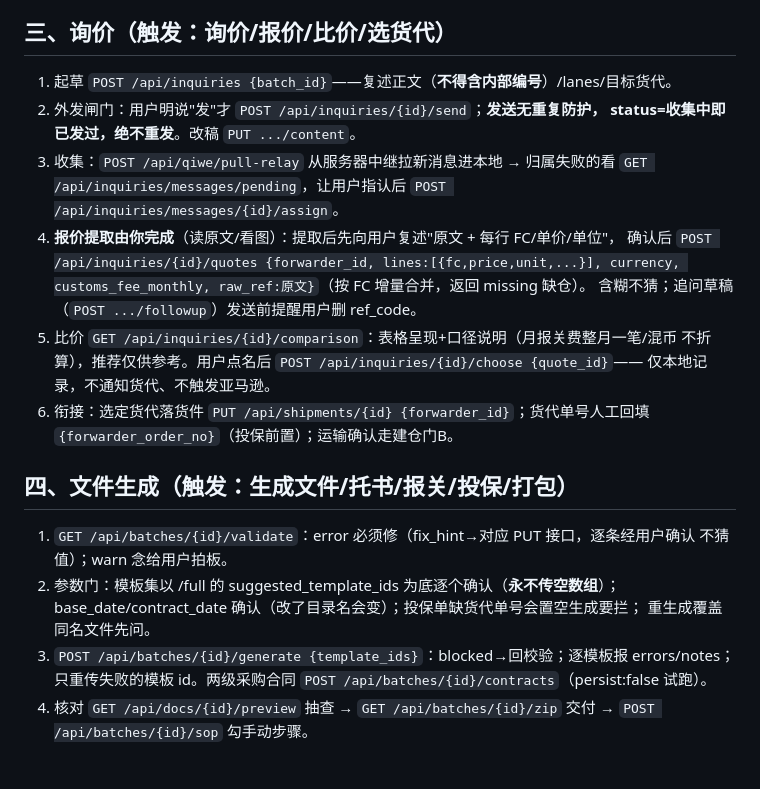
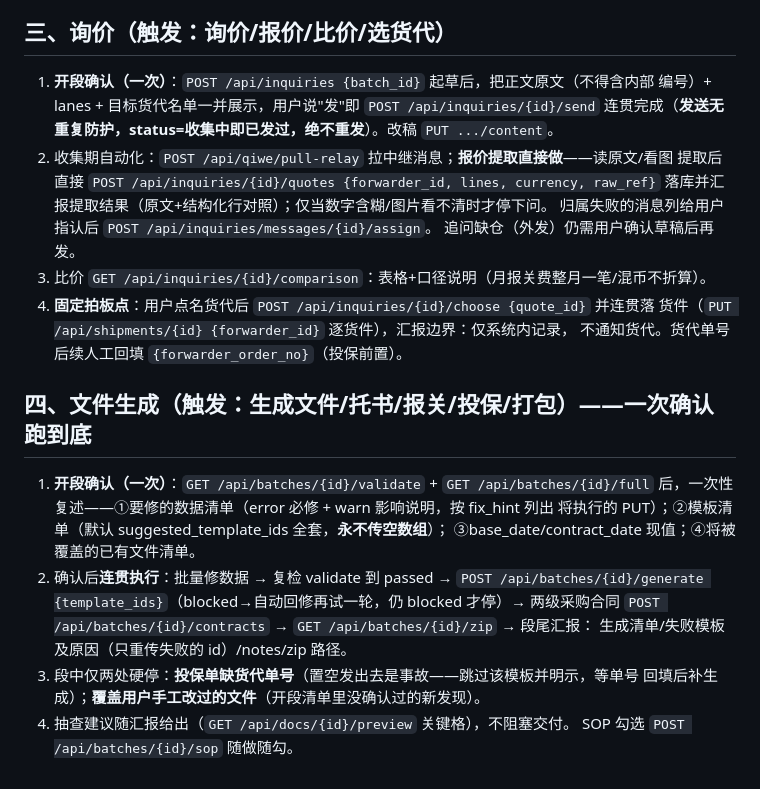
Before and after one commit to zzxxj216/fba-docs, a Markdown page: AGENTS.md, the part around one of its changes. Drawn GitHub-style.

```diff
--- a/AGENTS.md
+++ b/AGENTS.md
@@ -71,29 +69,30 @@
 
 ## 三、询价（触发：询价/报价/比价/选货代）
 
-1. 起草 `POST /api/inquiries {batch_id}`——复述正文（**不得含内部编号**）/lanes/目标货代。
-2. 外发闸门：用户明说"发"才 `POST /api/inquiries/{id}/send`；**发送无重复防护，
-   status=收集中即已发过，绝不重发**。改稿 `PUT .../content`。
-3. 收集：`POST /api/qiwe/pull-relay` 从服务器中继拉新消息进本地 → 归属失败的看
-   `GET /api/inquiries/messages/pending`，让用户指认后 `POST /api/inquiries/messages/{id}/assign`。
-4. **报价提取由你完成**（读原文/看图）：提取后先向用户复述"原文 + 每行 FC/单价/单位"，
-   确认后 `POST /api/inquiries/{id}/quotes {forwarder_id, lines:[{fc,price,unit,...}],
-   currency, customs_fee_monthly, raw_ref:原文}`（按 FC 增量合并，返回 missing 缺仓）。
-   含糊不猜；追问草稿（`POST .../followup`）发送前提醒用户删 ref_code。
-5. 比价 `GET /api/inquiries/{id}/comparison`：表格呈现+口径说明（月报关费整月一笔/混币
-   不折算），推荐仅供参考。用户点名后 `POST /api/inquiries/{id}/choose {quote_id}`——
-   仅本地记录，不通知货代、不触发亚马逊。
-6. 衔接：选定货代落货件 `PUT /api/shipments/{id} {forwarder_id}`；货代单号人工回填
-   `{forwarder_order_no}`（投保前置）；运输确认走建仓门B。
+1. **开段确认（一次）**：`POST /api/inquiries {batch_id}` 起草后，把正文原文（不得含内部
+   编号）+ lanes + 目标货代名单一并展示，用户说"发"即 `POST /api/inquiries/{id}/send`
+   连贯完成（**发送无重复防护，status=收集中即已发过，绝不重发**）。改稿 `PUT .../content`。
+2. 收集期自动化：`POST /api/qiwe/pull-relay` 拉中继消息；**报价提取直接做**——读原文/看图
+   提取后直接 `POST /api/inquiries/{id}/quotes {forwarder_id, lines, currency, raw_ref}`
+   落库并汇报提取结果（原文+结构化行对照）；仅当数字含糊/图片看不清时才停下问。
+   归属失败的消息列给用户指认后 `POST /api/inquiries/messages/{id}/assign`。
+   追问缺仓（外发）仍需用户确认草稿后再发。
+3. 比价 `GET /api/inquiries/{id}/comparison`：表格+口径说明（月报关费整月一笔/混币不折算）。
+4. **固定拍板点**：用户点名货代后 `POST /api/inquiries/{id}/choose {quote_id}` 并连贯落
+   货件（`PUT /api/shipments/{id} {forwarder_id}` 逐货件），汇报边界：仅系统内记录，
+   不通知货代。货代单号后续人工回填 `{forwarder_order_no}`（投保前置）。
 
-## 四、文件生成（触发：生成文件/托书/报关/投保/打包）
+## 四、文件生成（触发：生成文件/托书/报关/投保/打包）——一次确认跑到底
 
-1. `GET /api/batches/{id}/validate`：error 必须修（fix_hint→对应 PUT 接口，逐条经用户确认
-   不猜值）；warn 念给用户拍板。
-2. 参数门：模板集以 /full 的 suggested_template_ids 为底逐个确认（**永不传空数组**）；
-   base_date/contract_date 确认（改了目录名会变）；投保单缺货代单号会置空生成要拦；
-   重生成覆盖同名文件先问。
-3. `POST /api/batches/{id}/generate {template_ids}`：blocked→回校验；逐模板报 errors/notes；
-   只重传失败的模板 id。两级采购合同 `POST /api/batches/{id}/contracts`（persist:false 试跑）。
-4. 核对 `GET /api/docs/{id}/preview` 抽查 → `GET /api/batches/{id}/zip` 交付 →
-   `POST /api/batches/{id}/sop` 勾手动步骤。
+1. **开段确认（一次）**：`GET /api/batches/{id}/validate` + `GET /api/batches/{id}/full`
+   后，一次性复述——①要修的数据清单（error 必修 + warn 影响说明，按 fix_hint 列出
+   将执行的 PUT）；②模板清单（默认 suggested_template_ids 全套，**永不传空数组**）；
+   ③base_date/contract_date 现值；④将被覆盖的已有文件清单。
+2. 确认后**连贯执行**：批量修数据 → 复检 validate 到 passed → `POST /api/batches/{id}/generate
+   {template_ids}`（blocked→自动回修再试一轮，仍 blocked 才停）→ 两级采购合同
+   `POST /api/batches/{id}/contracts` → `GET /api/batches/{id}/zip` → 段尾汇报：
+   生成清单/失败模板及原因（只重传失败的 id）/notes/zip 路径。
+3. 段中仅两处硬停：**投保单缺货代单号**（置空发出去是事故——跳过该模板并明示，等单号
+   回填后补生成）；**覆盖用户手工改过的文件**（开段清单里没确认过的新发现）。
+4. 抽查建议随汇报给出（`GET /api/docs/{id}/preview` 关键格），不阻塞交付。
+   SOP 勾选 `POST /api/batches/{id}/sop` 随做随勾。
```
Also changed, not shown: other parts of AGENTS.md (+50 -52 lines).
